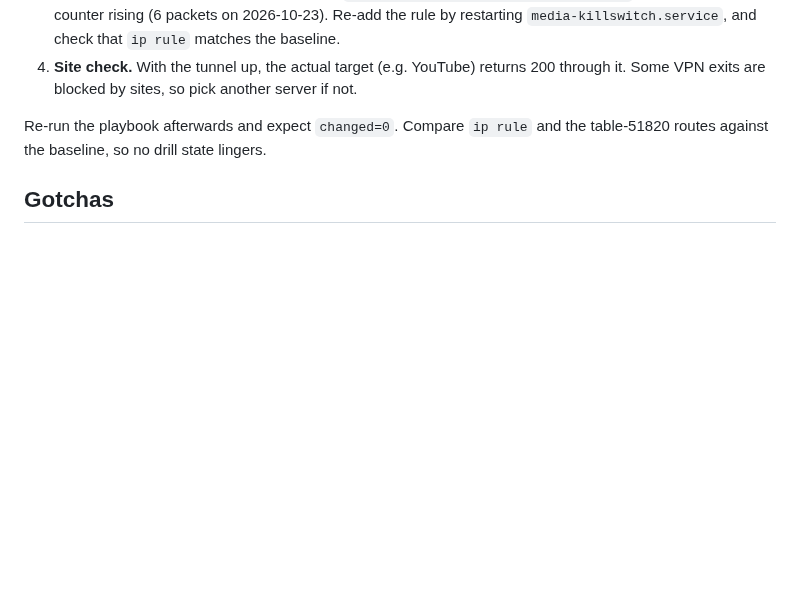
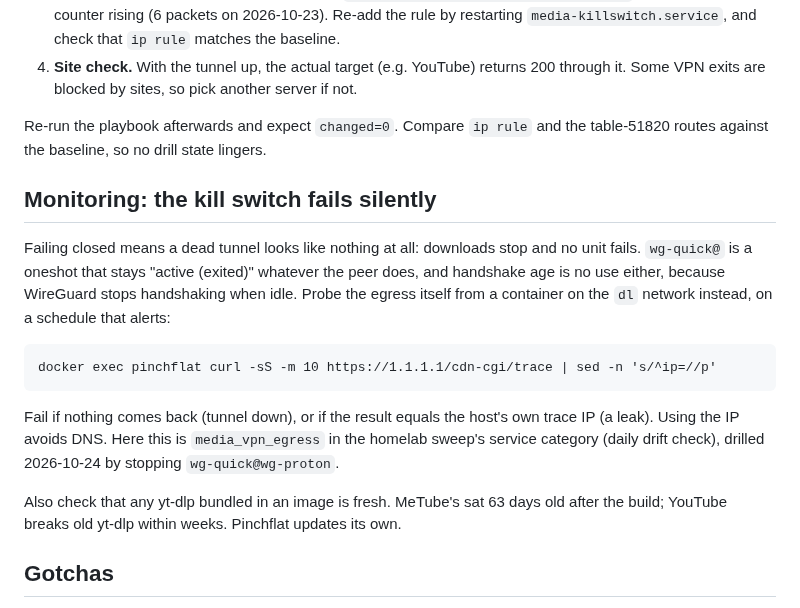
Before and after one commit to jackson2w/claude-code-skills, a Markdown page: docker-vpn-killswitch-lxc/SKILL.md, the part around the change. Rendered like a GitHub page; blank space fills up the shorter version.

Commit message:
docker-vpn-killswitch-lxc: monitor egress, not the unit; keep bundled yt-dlp fresh

````diff
--- a/docker-vpn-killswitch-lxc/SKILL.md
+++ b/docker-vpn-killswitch-lxc/SKILL.md
@@ -131,6 +131,22 @@ internet, or the drill proves nothing (see the `forced-outage-drill` skill).
 Re-run the playbook afterwards and expect `changed=0`. Compare `ip rule` and the table-51820
 routes against the baseline, so no drill state lingers.
 
+## Monitoring: the kill switch fails silently
+
+Failing closed means a dead tunnel looks like nothing at all: downloads stop and no unit fails.
+`wg-quick@` is a oneshot that stays "active (exited)" whatever the peer does, and handshake age is
+no use either, because WireGuard stops handshaking when idle. Probe the egress itself from a
+container on the `dl` network instead, on a schedule that alerts:
+```
+docker exec pinchflat curl -sS -m 10 https://1.1.1.1/cdn-cgi/trace | sed -n 's/^ip=//p'
+```
+Fail if nothing comes back (tunnel down), or if the result equals the host's own trace IP (a leak).
+Using the IP avoids DNS. Here this is `media_vpn_egress` in the homelab sweep's service category
+(daily drift check), drilled 2026-10-24 by stopping `wg-quick@wg-proton`.
+
+Also check that any yt-dlp bundled in an image is fresh. MeTube's sat 63 days old after the build;
+YouTube breaks old yt-dlp within weeks. Pinchflat updates its own.
+
 ## Gotchas
 
 - **Rules added by hand don't survive a restart.** Everything has to come from the unit, which
````
